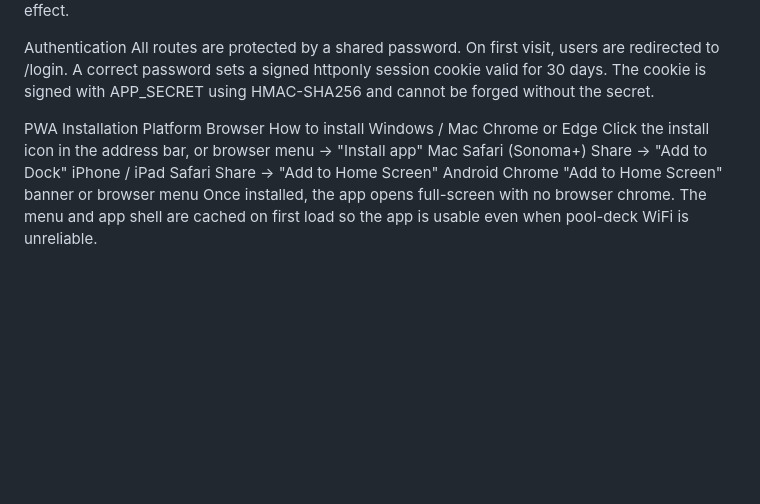
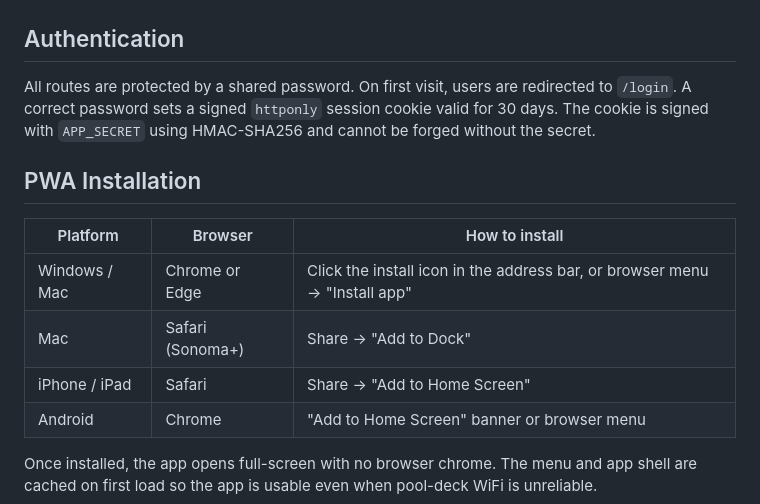
Before and after one commit to colinanlewis-dev/fgCon, a Markdown page: README.md, the part around one of its changes. Drawn GitHub-style; blank space fills up the shorter version.

```diff
--- a/README.md
+++ b/README.md
@@ -104,12 +138,16 @@ APP_SECRET	Random string used to sign session cookies
 After adding or changing env vars, redeploy for them to take effect.
 
-Authentication
-All routes are protected by a shared password. On first visit, users are redirected to /login. A correct password sets a signed httponly session cookie valid for 30 days. The cookie is signed with APP_SECRET using HMAC-SHA256 and cannot be forged without the secret.
+## Authentication
 
-PWA Installation
-Platform	Browser	How to install
-Windows / Mac	Chrome or Edge	Click the install icon in the address bar, or browser menu → "Install app"
-Mac	Safari (Sonoma+)	Share → "Add to Dock"
-iPhone / iPad	Safari	Share → "Add to Home Screen"
-Android	Chrome	"Add to Home Screen" banner or browser menu
+All routes are protected by a shared password. On first visit, users are redirected to `/login`. A correct password sets a signed `httponly` session cookie valid for 30 days. The cookie is signed with `APP_SECRET` using HMAC-SHA256 and cannot be forged without the secret.
+
+## PWA Installation
+
+| Platform | Browser | How to install |
+|---|---|---|
+| Windows / Mac | Chrome or Edge | Click the install icon in the address bar, or browser menu → "Install app" |
+| Mac | Safari (Sonoma+) | Share → "Add to Dock" |
+| iPhone / iPad | Safari | Share → "Add to Home Screen" |
+| Android | Chrome | "Add to Home Screen" banner or browser menu |
+
 Once installed, the app opens full-screen with no browser chrome. The menu and app shell are cached on first load so the app is usable even when pool-deck WiFi is unreliable.
```
Also changed, not shown: other parts of README.md (+110 -76 lines).
